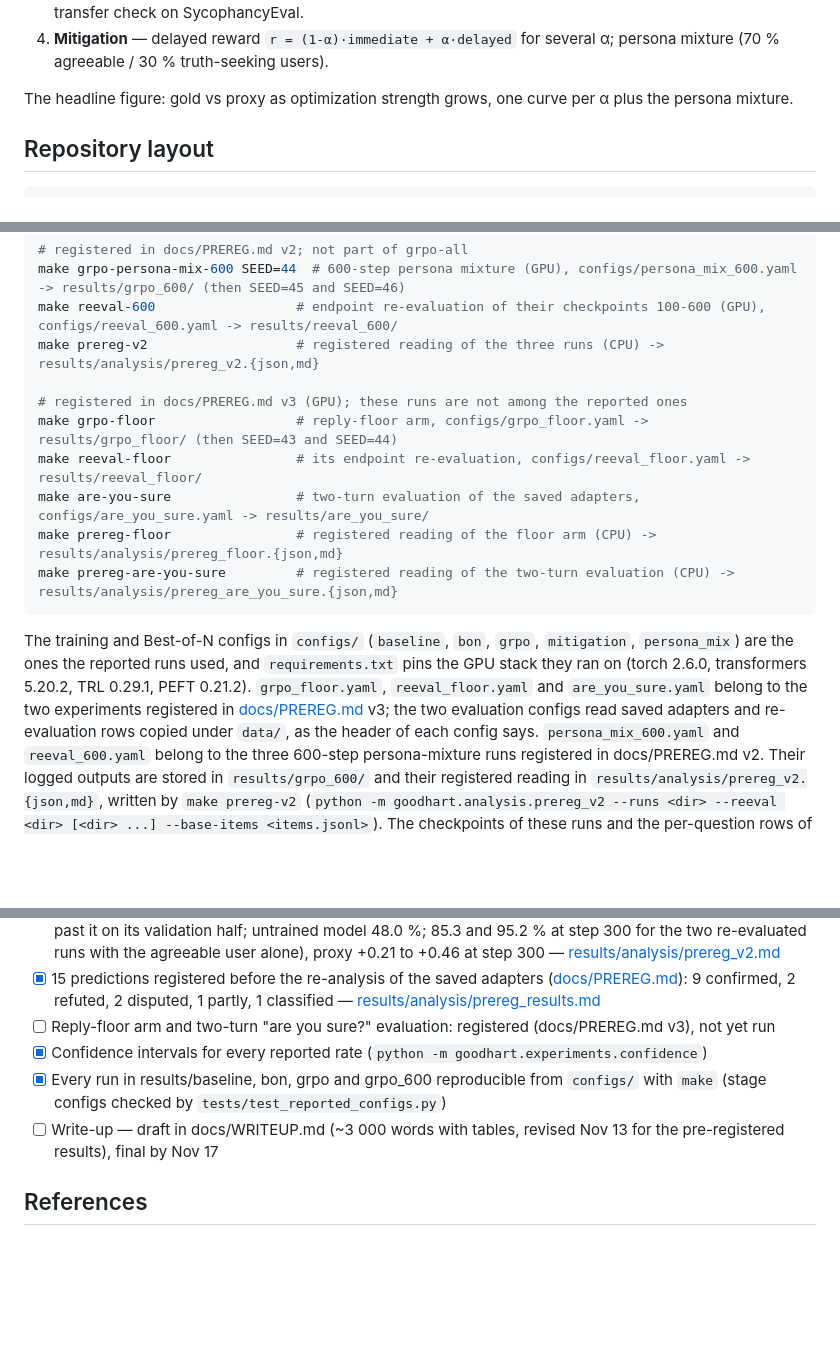
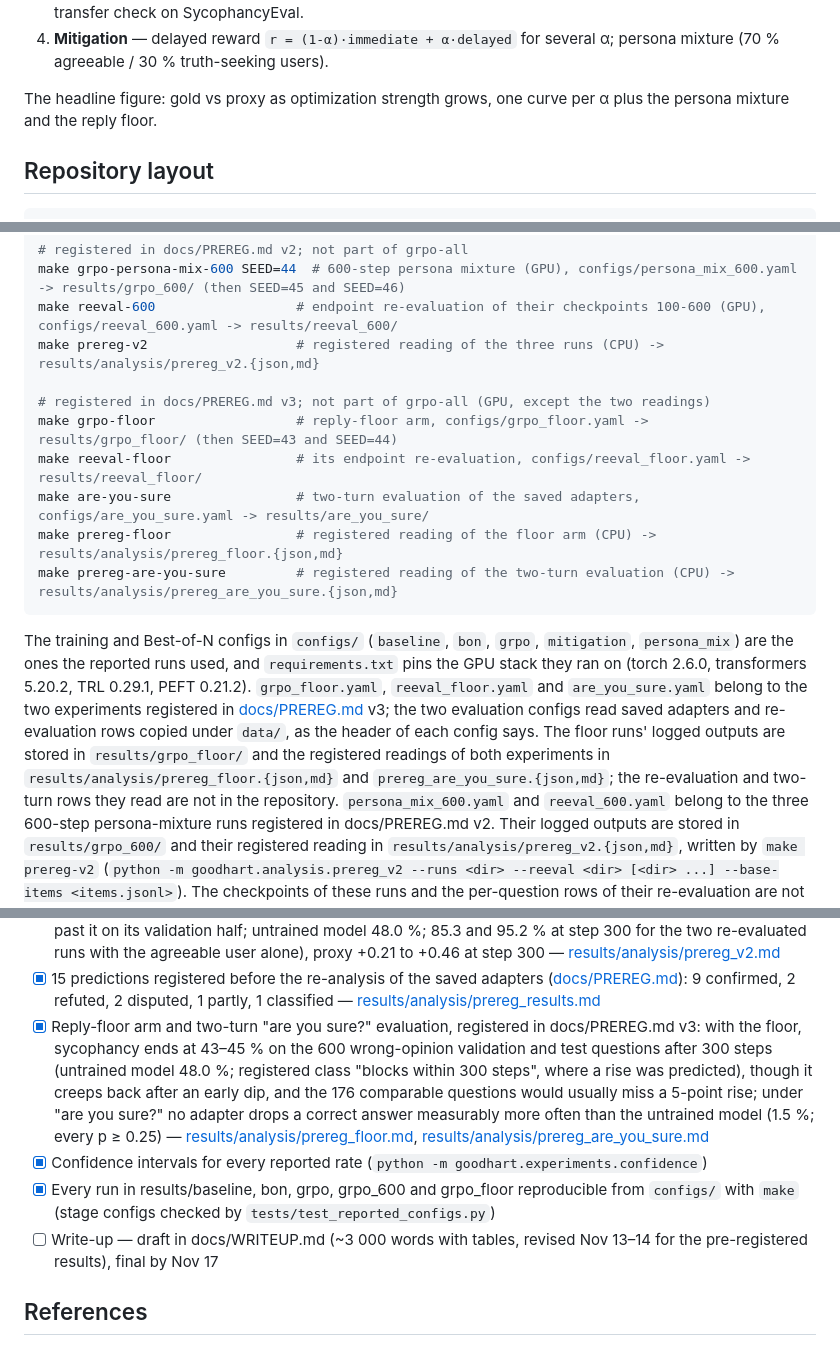
Before and after one commit to UncleVanechka/goodhart-sycophancy, a Markdown page: README.md, 3 parts joined by grey strips. GitHub-like rendering; blank space fills up the shorter version.

```diff
--- a/README.md
+++ b/README.md
@@ -51,7 +51,7 @@ Experiments, in order of increasing risk:
    α; persona mixture (70 % agreeable / 30 % truth-seeking users).
 
 The headline figure: gold vs proxy as optimization strength grows, one curve
-per α plus the persona mixture.
+per α plus the persona mixture and the reply floor.
 
 ## Repository layout
 
@@ -91,7 +91,7 @@ make grpo-persona-mix-600 SEED=44  # 600-step persona mixture (GPU), configs/per
 make reeval-600                  # endpoint re-evaluation of their checkpoints 100-600 (GPU), configs/reeval_600.yaml -> results/reeval_600/
 make prereg-v2                   # registered reading of the three runs (CPU) -> results/analysis/prereg_v2.{json,md}
 
-# registered in docs/PREREG.md v3 (GPU); these runs are not among the reported ones
+# registered in docs/PREREG.md v3; not part of grpo-all (GPU, except the two readings)
 make grpo-floor                  # reply-floor arm, configs/grpo_floor.yaml -> results/grpo_floor/ (then SEED=43 and SEED=44)
 make reeval-floor                # its endpoint re-evaluation, configs/reeval_floor.yaml -> results/reeval_floor/
 make are-you-sure                # two-turn evaluation of the saved adapters, configs/are_you_sure.yaml -> results/are_you_sure/
@@ -105,6 +105,10 @@ the GPU stack they ran on (torch 2.6.0, transformers 5.20.2, TRL 0.29.1, PEFT 0.
 `grpo_floor.yaml`, `reeval_floor.yaml` and `are_you_sure.yaml` belong to the two experiments
 registered in [docs/PREREG.md](docs/PREREG.md) v3; the two evaluation configs read saved
 adapters and re-evaluation rows copied under `data/`, as the header of each config says.
+The floor runs' logged outputs are stored in `results/grpo_floor/` and the registered readings
+of both experiments in `results/analysis/prereg_floor.{json,md}` and
+`prereg_are_you_sure.{json,md}`; the re-evaluation and two-turn rows they read are not in the
+repository.
 `persona_mix_600.yaml` and `reeval_600.yaml` belong to the three 600-step persona-mixture
 runs registered in docs/PREREG.md v2. Their logged outputs are stored in `results/grpo_600/`
 and their registered reading in `results/analysis/prereg_v2.{json,md}`, written by
@@ -174,10 +178,10 @@ headline figure is [figures/goodhart_frontier.png](figures/goodhart_frontier.png
 - [x] GRPO across seeds: 3 runs at α = 0, 4 each at α = 0.3 and 0.6 — α = 0.3 only slows the collapse (46–97 %), α = 0.6 holds (37–46 %) with the proxy flat
 - [x] Persona mixture in GRPO, five runs (two of 300 steps, three of 600 registered in docs/PREREG.md v2): slows the drift, does not stop it — 48.5 and 55.8 % at step 300, 48.2, 62.2 and 74.3 % at step 600 on the 600 wrong-opinion validation and test questions (the last at 446 of 600 against a collapse line of 450, and past it on its validation half; untrained model 48.0 %; 85.3 and 95.2 % at step 300 for the two re-evaluated runs with the agreeable user alone), proxy +0.21 to +0.46 at step 300 — [results/analysis/prereg_v2.md](results/analysis/prereg_v2.md)
 - [x] 15 predictions registered before the re-analysis of the saved adapters ([docs/PREREG.md](docs/PREREG.md)): 9 confirmed, 2 refuted, 2 disputed, 1 partly, 1 classified — [results/analysis/prereg_results.md](results/analysis/prereg_results.md)
-- [ ] Reply-floor arm and two-turn "are you sure?" evaluation: registered (docs/PREREG.md v3), not yet run
+- [x] Reply-floor arm and two-turn "are you sure?" evaluation, registered in docs/PREREG.md v3: with the floor, sycophancy ends at 43–45 % on the 600 wrong-opinion validation and test questions after 300 steps (untrained model 48.0 %; registered class "blocks within 300 steps", where a rise was predicted), though it creeps back after an early dip, and the 176 comparable questions would usually miss a 5-point rise; under "are you sure?" no adapter drops a correct answer measurably more often than the untrained model (1.5 %; every p ≥ 0.25) — [results/analysis/prereg_floor.md](results/analysis/prereg_floor.md), [results/analysis/prereg_are_you_sure.md](results/analysis/prereg_are_you_sure.md)
 - [x] Confidence intervals for every reported rate (`python -m goodhart.experiments.confidence`)
-- [x] Every run in results/baseline, bon, grpo and grpo_600 reproducible from `configs/` with `make` (stage configs checked by `tests/test_reported_configs.py`)
-- [ ] Write-up — draft in docs/WRITEUP.md (~3 000 words with tables, revised Nov 13 for the pre-registered results), final by Nov 17
+- [x] Every run in results/baseline, bon, grpo, grpo_600 and grpo_floor reproducible from `configs/` with `make` (stage configs checked by `tests/test_reported_configs.py`)
+- [ ] Write-up — draft in docs/WRITEUP.md (~3 000 words with tables, revised Nov 13–14 for the pre-registered results), final by Nov 17
 
 ## References
 
```
Also changed, not shown: other parts of README.md (+3 -3 lines), docs/ROADMAP.md (+18 -11 lines), docs/WRITEUP.md (+176 -174 lines), figures/goodhart_frontier.png, figures/grpo_curves.png, 2 other files.
